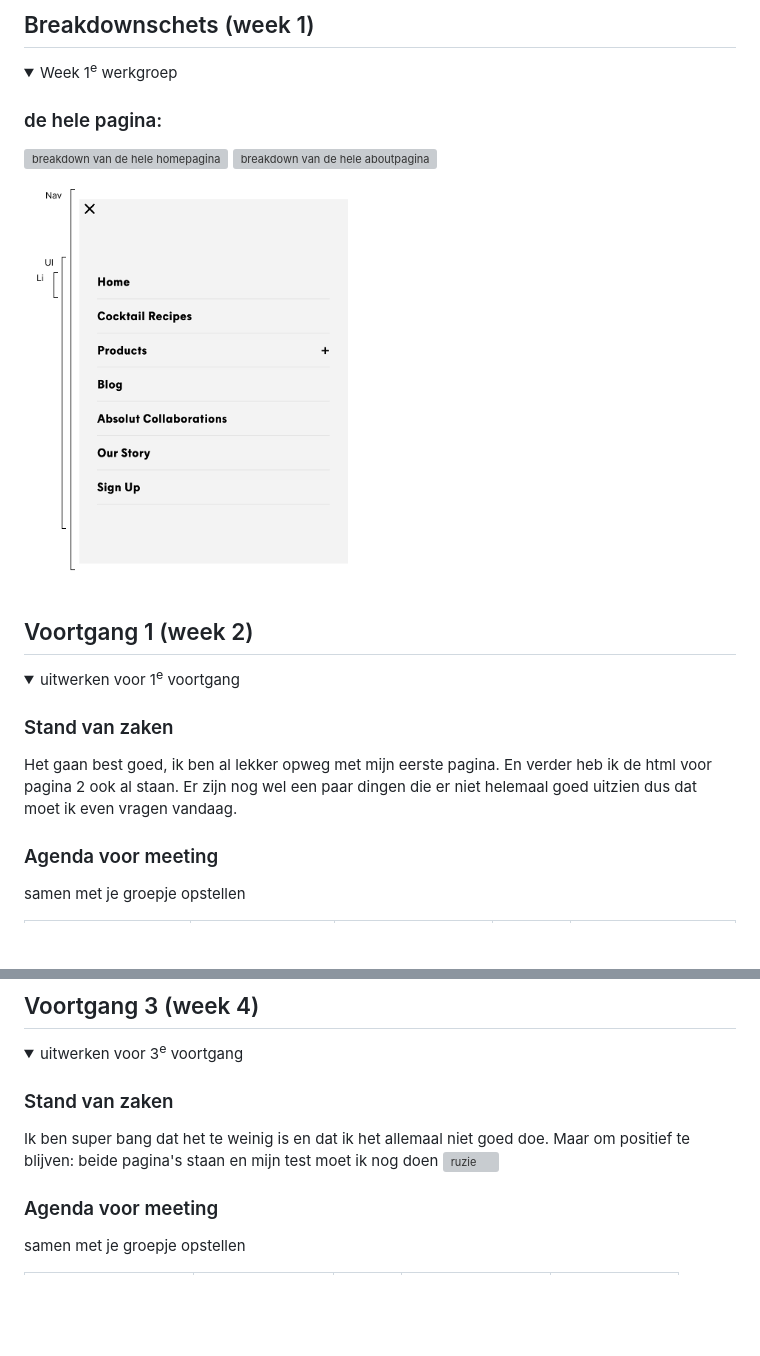
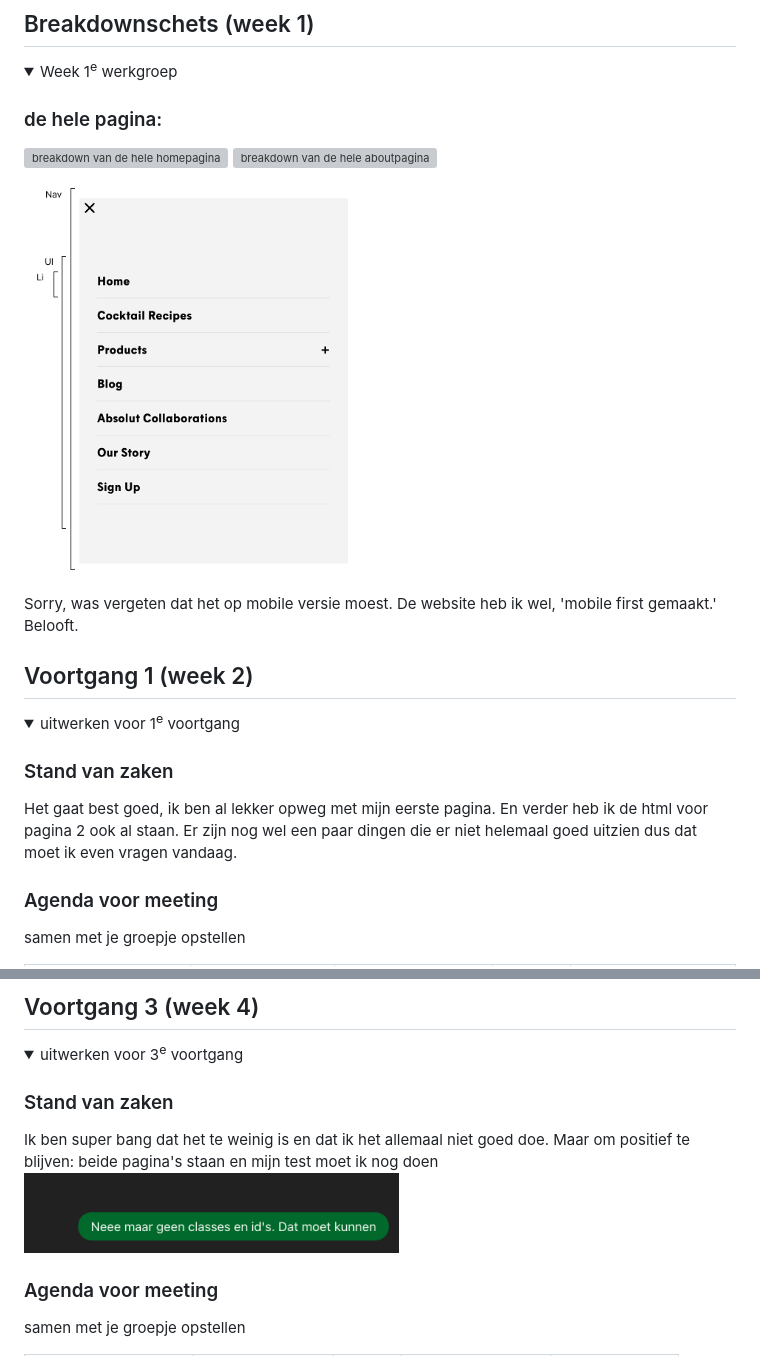
Before and after one commit to stienelouise/FED, a Markdown page: README.md, 2 parts joined by grey strips. GitHub-like rendering; folded sections open; blank space fills up the shorter version; grey boxes are pictures that could not be loaded.

```diff
--- a/README.md
+++ b/README.md
@@ -81,7 +81,9 @@ Nb. Door *open* toe te voegen aan een *details* element kun je deze standaard op
   ### de hele pagina:
   <img src="readme-images/Breakdownschets.png" width="375px" alt="breakdown van de hele homepagina">
   <img src="readme-images/BreakdownschetsAbout.png" width="375px" alt="breakdown van de hele aboutpagina">
-  <img src="readme-images/menu.png" width="375px" alt="breakdown van de hele aboutpagina">
+  <img src="readme-images/menu.png" width="375px" alt="menu">
+
+  Sorry, was vergeten dat het op mobile versie moest. De website heb ik wel, 'mobile first gemaakt.' Belooft.
 
 </details>
 
@@ -95,7 +97,7 @@ Nb. Door *open* toe te voegen aan een *details* element kun je deze standaard op
   <summary>uitwerken voor 1<sup>e</sup> voortgang</summary>
 
   ### Stand van zaken
-  Het gaan best goed, ik ben al lekker opweg met mijn eerste pagina. En verder heb ik de html voor pagina 2 ook al staan. Er zijn nog wel een paar dingen die er niet helemaal goed uitzien dus dat moet ik even vragen vandaag.
+  Het gaat best goed, ik ben al lekker opweg met mijn eerste pagina. En verder heb ik de html voor pagina 2 ook al staan. Er zijn nog wel een paar dingen die er niet helemaal goed uitzien dus dat moet ik even vragen vandaag.
 
 
   ### Agenda voor meeting
@@ -197,7 +199,7 @@ Nb. Door *open* toe te voegen aan een *details* element kun je deze standaard op
 
   ### Stand van zaken
   Ik ben super bang dat het te weinig is en dat ik het allemaal niet goed doe. Maar om positief te blijven: beide pagina's staan en mijn test moet ik nog doen
-   <img src="readme-images/ruzie" width="375px" alt="ruzie">
+   <img src="readme-images/ruzie.png" width="375px" alt="ruzie">
 
 
   ### Agenda voor meeting
```
